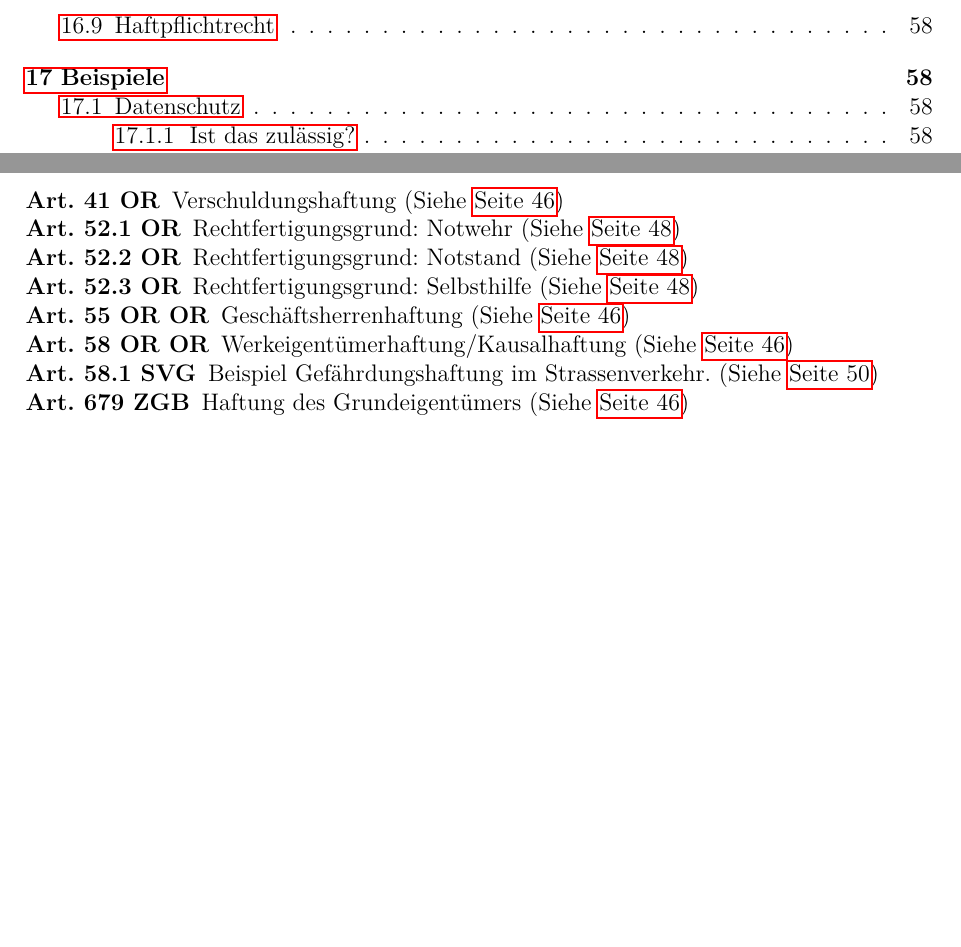
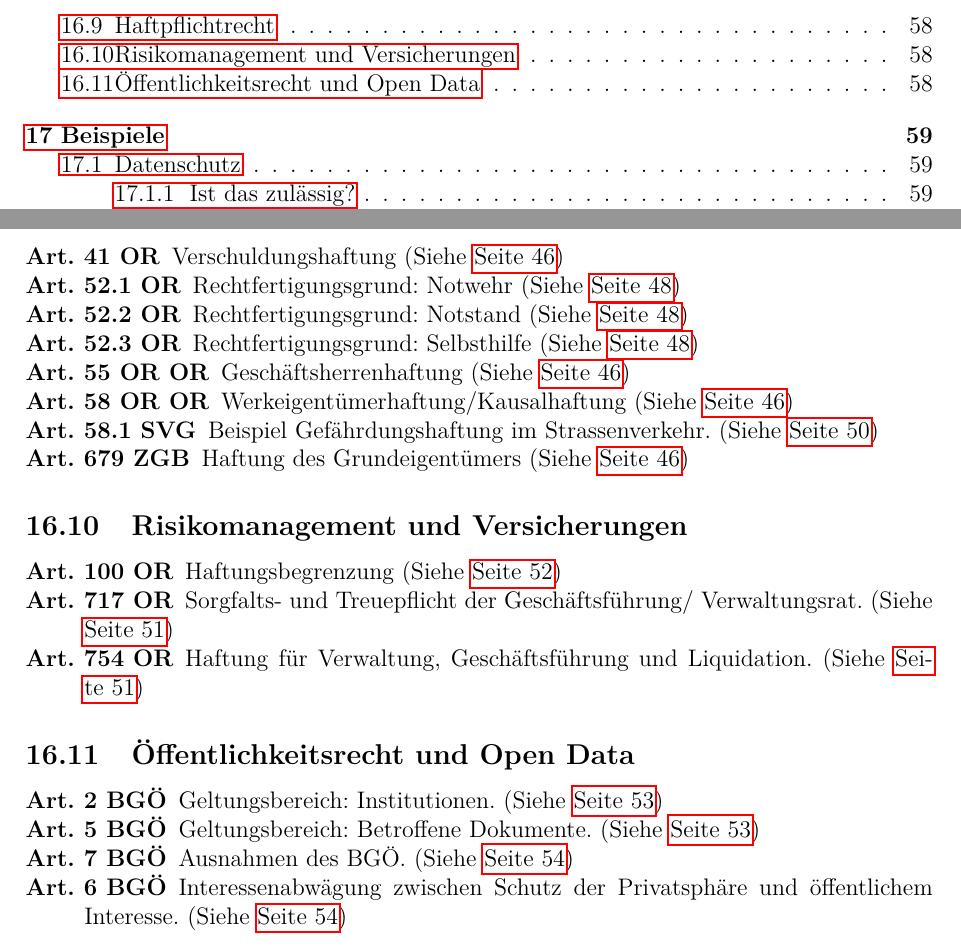
Before and after one commit to nortismo/privlaw, a LaTeX document (tex/00_Zusammefassung.tex, which reads tex/99_Appendix.tex): two parts of pages 6 and 59 of 62, joined at a grey line, cut so that both start at the same text, the shorter picture padded with empty space. Compiled offline with pdfLaTeX.

Commit message:
added articles for "Öffentlichkeitsgesetz" and "Risiko Management"

```diff
--- a/tex/99_Appendix.tex
+++ b/tex/99_Appendix.tex
@@ -293,6 +293,37 @@
 	(Siehe \autopageref{sec:Haftpflicht-Arten})
 \end{description}
 
+\subsection{Risikomanagement und Versicherungen}
+\begin{description}
+	\tightlist
+	\item[Art. 100 OR] Haftungsbegrenzung
+	(Siehe \autopageref{sec:RisikoMgmt-Haftungsbrgrenzungen})
+
+	\item[Art. 717 OR] Sorgfalts- und Treuepflicht der Geschäftsführung/
+	Verwaltungsrat.
+	(Siehe \autopageref{sec:RisikoMgmt-SorfaltTreuePflicht})
+
+	\item[Art. 754 OR] Haftung für Verwaltung, Geschäftsführung und Liquidation.
+	(Siehe \autopageref{sec:RisikoMgmt-HaftungVerwaltung})
+\end{description}
+
+\subsection{Öffentlichkeitsrecht und Open Data}
+\begin{description}
+	\tightlist
+	\item[Art. 2 BGÖ] Geltungsbereich: Institutionen.
+	(Siehe \autopageref{sec:BGO-Geltungsbereich})
+
+	\item[Art. 5 BGÖ] Geltungsbereich: Betroffene Dokumente.
+	(Siehe \autopageref{sec:BGO-Geltungsbereich})
+
+	\item[Art. 7 BGÖ] Ausnahmen des BGÖ.
+	(Siehe \autopageref{sec:BGO-Ausnahmen})
+
+	\item[Art. 6 BGÖ] Interessenabwägung zwischen Schutz der
+	Privatsphäre und öffentlichem Interesse.
+	(Siehe \autopageref{sec:BGO-Intressenabwaegung})
+\end{description}
+
 \section{Beispiele}
 
 \subsection{Datenschutz}
```
Also changed, not shown: tex/11_RisikoMgmtVersicherungen.tex (+3 -0 lines), tex/12_OpenData.tex (+3 -0 lines).
